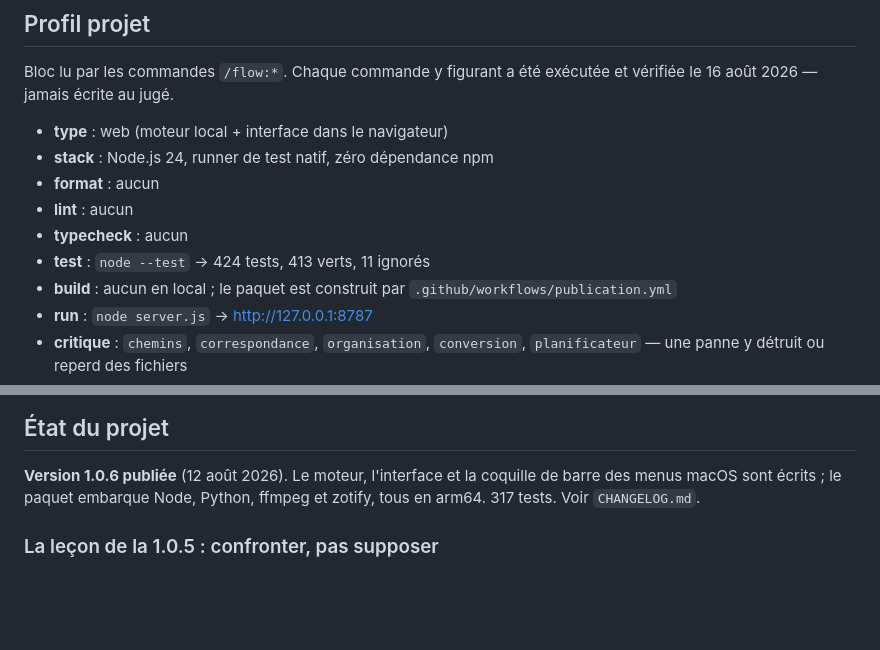
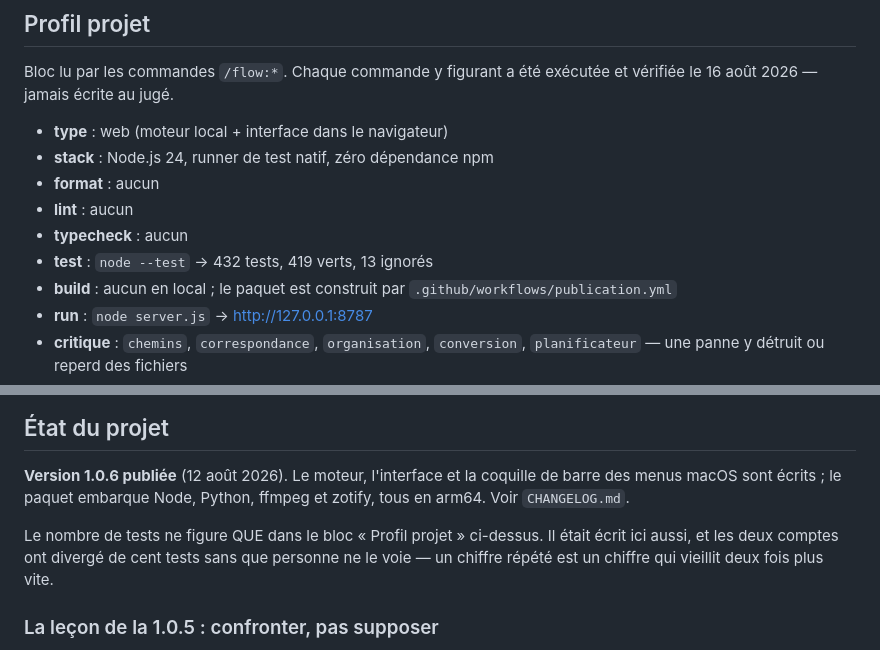
Before and after one commit to pymenvert/zotijean, a Markdown page: CLAUDE.md, 2 parts joined by grey strips. GitHub-like rendering; blank space fills up the shorter version.

```diff
--- a/CLAUDE.md
+++ b/CLAUDE.md
@@ -118,7 +118,7 @@ vérifiée le 16 août 2026 — jamais écrite au jugé.
 - **format** : aucun
 - **lint** : aucun
 - **typecheck** : aucun
-- **test** : `node --test` → 424 tests, 413 verts, 11 ignorés
+- **test** : `node --test` → 432 tests, 419 verts, 13 ignorés
 - **build** : aucun en local ; le paquet est construit par
   `.github/workflows/publication.yml`
 - **run** : `node server.js` → http://127.0.0.1:8787
@@ -153,7 +153,11 @@ lancer le serveur n'est pas un geste neutre.
 
 **Version 1.0.6 publiée** (12 août 2026). Le moteur, l'interface et la coquille de barre
 des menus macOS sont écrits ; le paquet embarque Node, Python, ffmpeg et zotify, tous en
-arm64. 317 tests. Voir `CHANGELOG.md`.
+arm64. Voir `CHANGELOG.md`.
+
+Le nombre de tests ne figure QUE dans le bloc « Profil projet » ci-dessus. Il était
+écrit ici aussi, et les deux comptes ont divergé de cent tests sans que personne ne le
+voie — un chiffre répété est un chiffre qui vieillit deux fois plus vite.
 
 ### La leçon de la 1.0.5 : confronter, pas supposer
 
```
Also changed, not shown: docs/reste-a-faire.md (+68 -0 lines).
